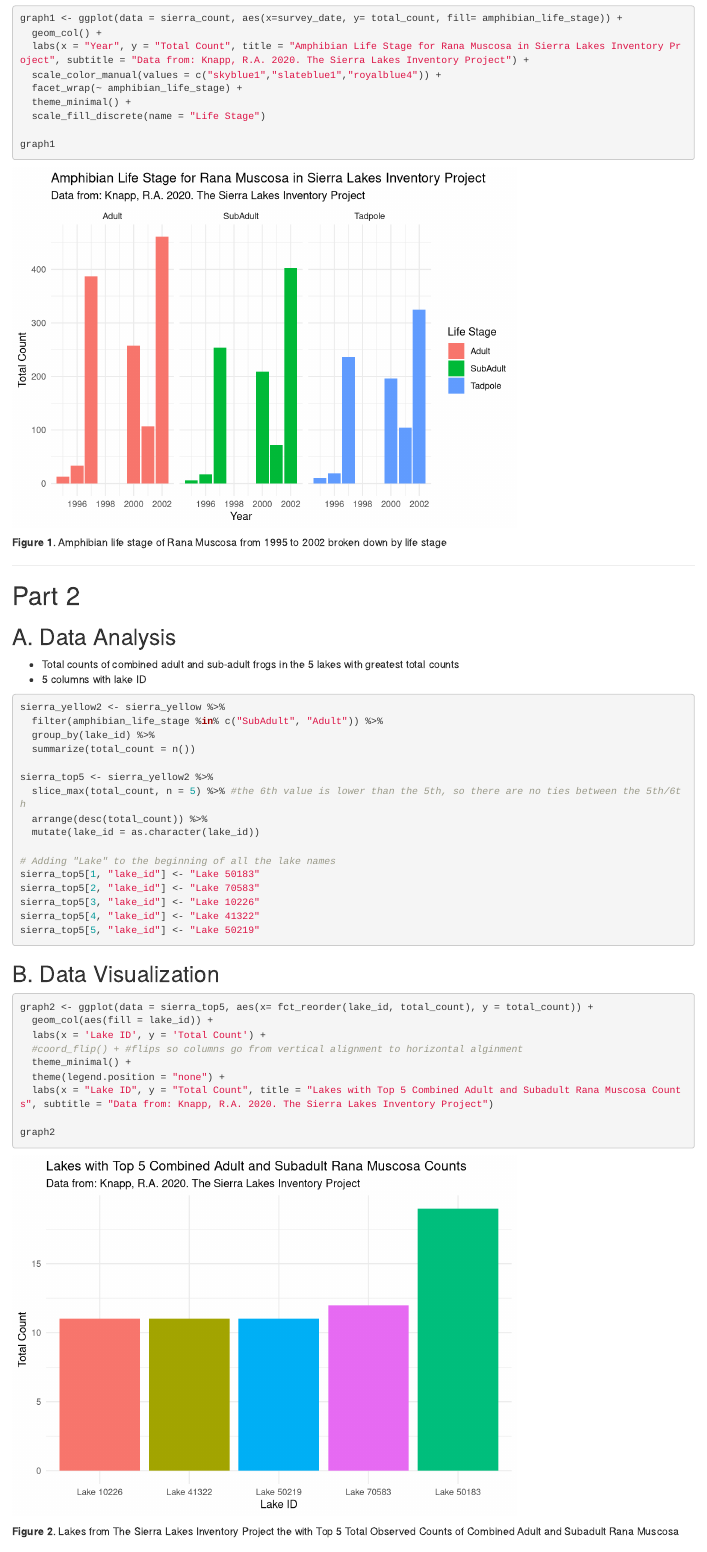
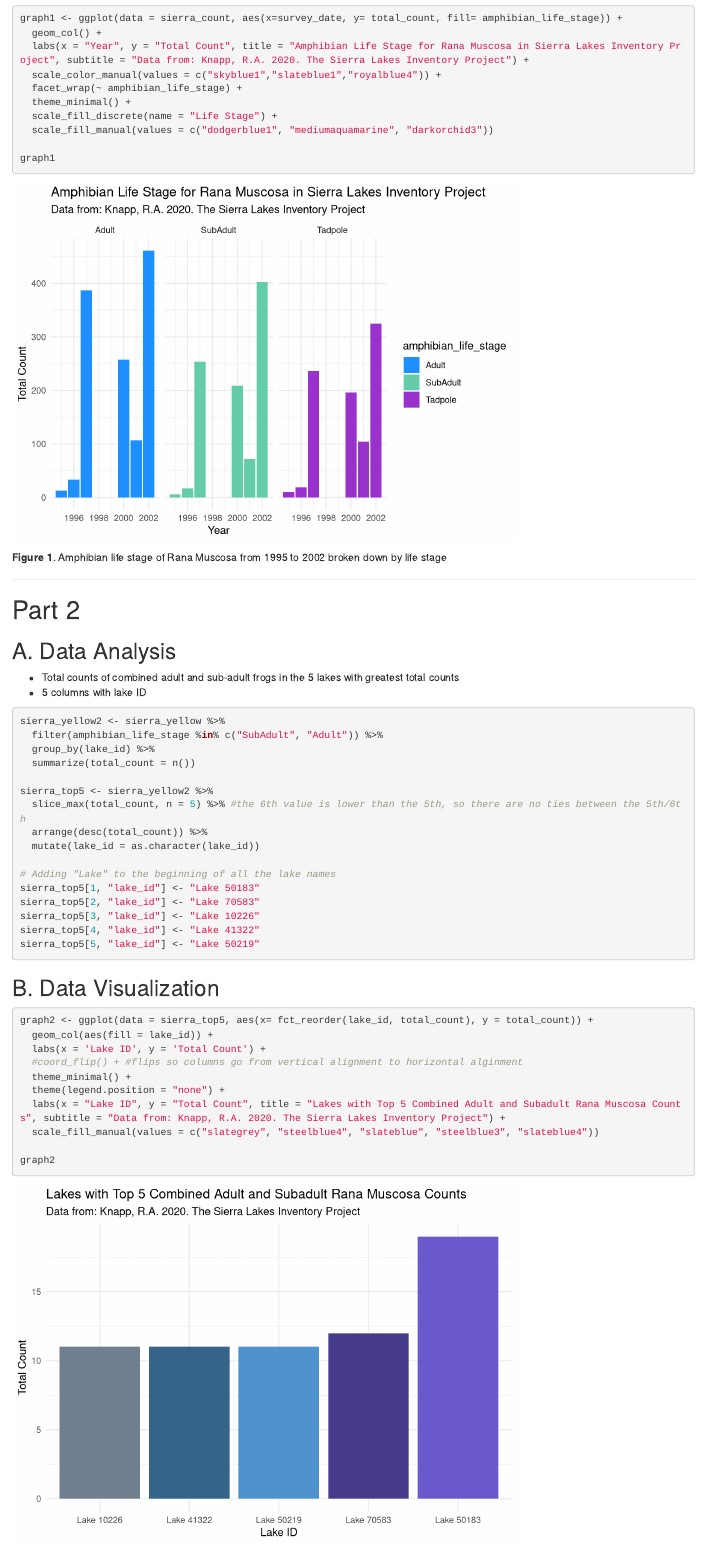
Before and after one commit to SophiaLeiker/esm244-assignment1, an R Markdown document (a1_task1_leiker_sophia.Rmd): the page in a window 1100 px wide, from 1260 px down. Rendered offline with R 4.5, knitr and Pandoc, with nearby package versions; column names are cleaned by a stand-in for the janitor package.

Commit message:
Finished task 1

````diff
--- a/a1_task1_leiker_sophia.Rmd
+++ b/a1_task1_leiker_sophia.Rmd
@@ -72,7 +72,8 @@ graph1 <- ggplot(data = sierra_count, aes(x=survey_date, y= total_count, fill= a
   scale_color_manual(values = c("skyblue1","slateblue1","royalblue4")) +
   facet_wrap(~ amphibian_life_stage) +
   theme_minimal() +
-  scale_fill_discrete(name = "Life Stage")
+  scale_fill_discrete(name = "Life Stage") +
+  scale_fill_manual(values = c("dodgerblue1", "mediumaquamarine", "darkorchid3"))
 
 graph1
 ```
@@ -117,7 +118,8 @@ graph2 <- ggplot(data = sierra_top5, aes(x= fct_reorder(lake_id, total_count), y
   #coord_flip() + #flips so columns go from vertical alignment to horizontal alginment
   theme_minimal() +
   theme(legend.position = "none") +
-  labs(x = "Lake ID", y = "Total Count", title = "Lakes with Top 5 Combined Adult and Subadult Rana Muscosa Counts", subtitle = "Data from: Knapp, R.A. 2020. The Sierra Lakes Inventory Project")
+  labs(x = "Lake ID", y = "Total Count", title = "Lakes with Top 5 Combined Adult and Subadult Rana Muscosa Counts", subtitle = "Data from: Knapp, R.A. 2020. The Sierra Lakes Inventory Project") +
+  scale_fill_manual(values = c("slategrey", "steelblue4", "slateblue", "steelblue3", "slateblue4"))
 
 graph2
 ```
````
Also changed, not shown: a1_task1_leiker_sophia.html, a1_task1_leiker_sophia.Rmd (6 more changed lines).
